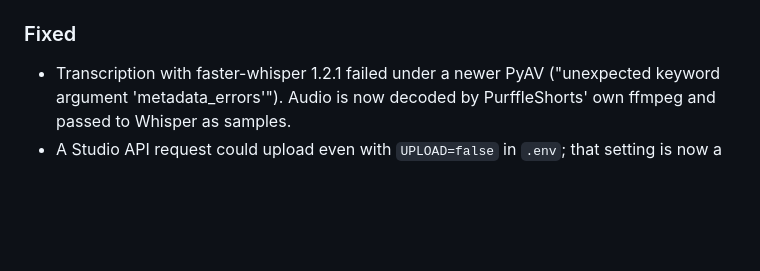
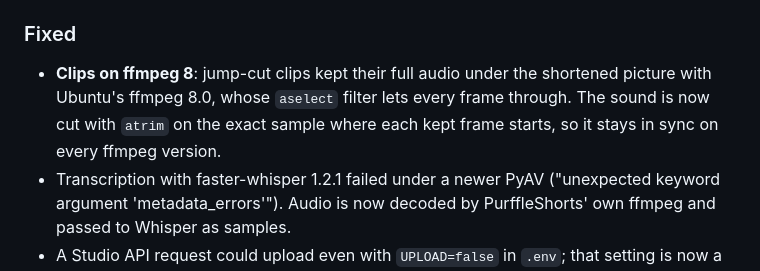
Before and after one commit to Chamanrajragu/purffle-shorts, a Markdown page: CHANGELOG.md, the part around the change. Drawn GitHub-style; blank space fills up the shorter version.

Commit message:
Changelog: clip audio fix for ffmpeg 8
Co-Authored-By: Claude Opus 5.5 <noreply@anthropic.com>

```diff
--- a/CHANGELOG.md
+++ b/CHANGELOG.md
@@ -68,6 +68,7 @@
 - `STUDIO_PASSWORD` (HTTP Basic) for a Studio that runs on a server.
 
 ### Fixed
+- **Clips on ffmpeg 8**: jump-cut clips kept their full audio under the shortened picture with Ubuntu's ffmpeg 8.0, whose `aselect` filter lets every frame through. The sound is now cut with `atrim` on the exact sample where each kept frame starts, so it stays in sync on every ffmpeg version.
 - Transcription with faster-whisper 1.2.1 failed under a newer PyAV ("unexpected keyword argument 'metadata_errors'"). Audio is now decoded by PurffleShorts' own ffmpeg and passed to Whisper as samples.
 - A Studio API request could upload even with `UPLOAD=false` in `.env`; that setting is now a hard stop for API jobs too.
 - Studio:
```
